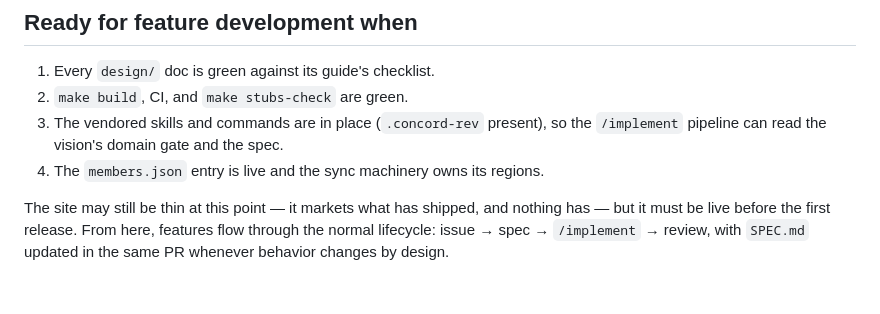
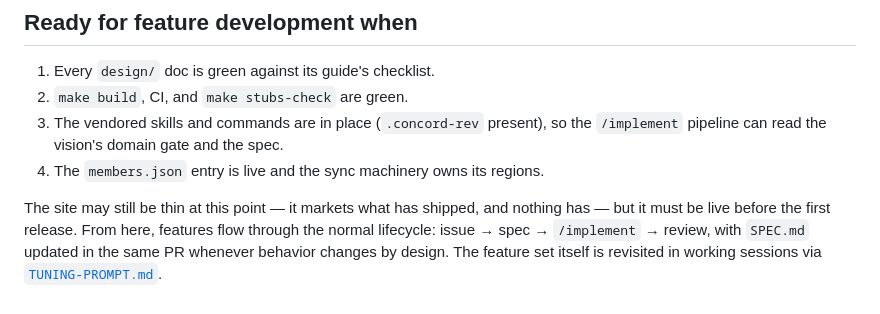
Before and after one commit to rfizzle/concord, a Markdown page: design/BOOTSTRAP-CHECKLIST.md, the part around the change. GitHub-like rendering.

```diff
--- a/design/BOOTSTRAP-CHECKLIST.md
+++ b/design/BOOTSTRAP-CHECKLIST.md
@@ -121,4 +121,5 @@ The site may still be thin at this point — it markets what has shipped, and
 nothing has — but it must be live before the first release. From here,
 features flow through the normal lifecycle: issue → spec → `/implement` →
 review, with `SPEC.md` updated in the same PR whenever behavior changes by
-design.
+design. The feature set itself is revisited in working sessions via
+[`TUNING-PROMPT.md`](TUNING-PROMPT.md).
```
Also changed, not shown: design/TUNING-PROMPT.md (added, +130 -0 lines).
